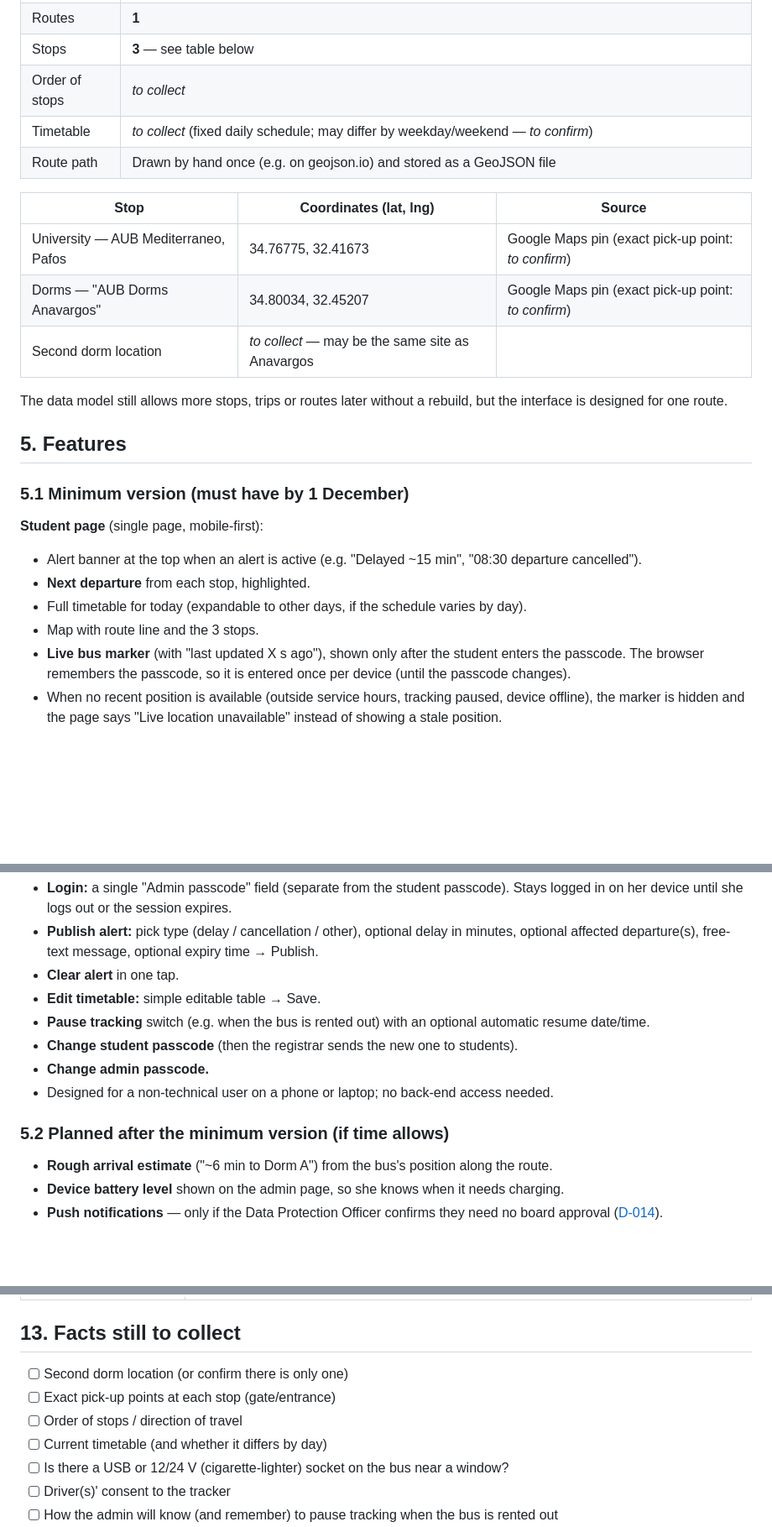
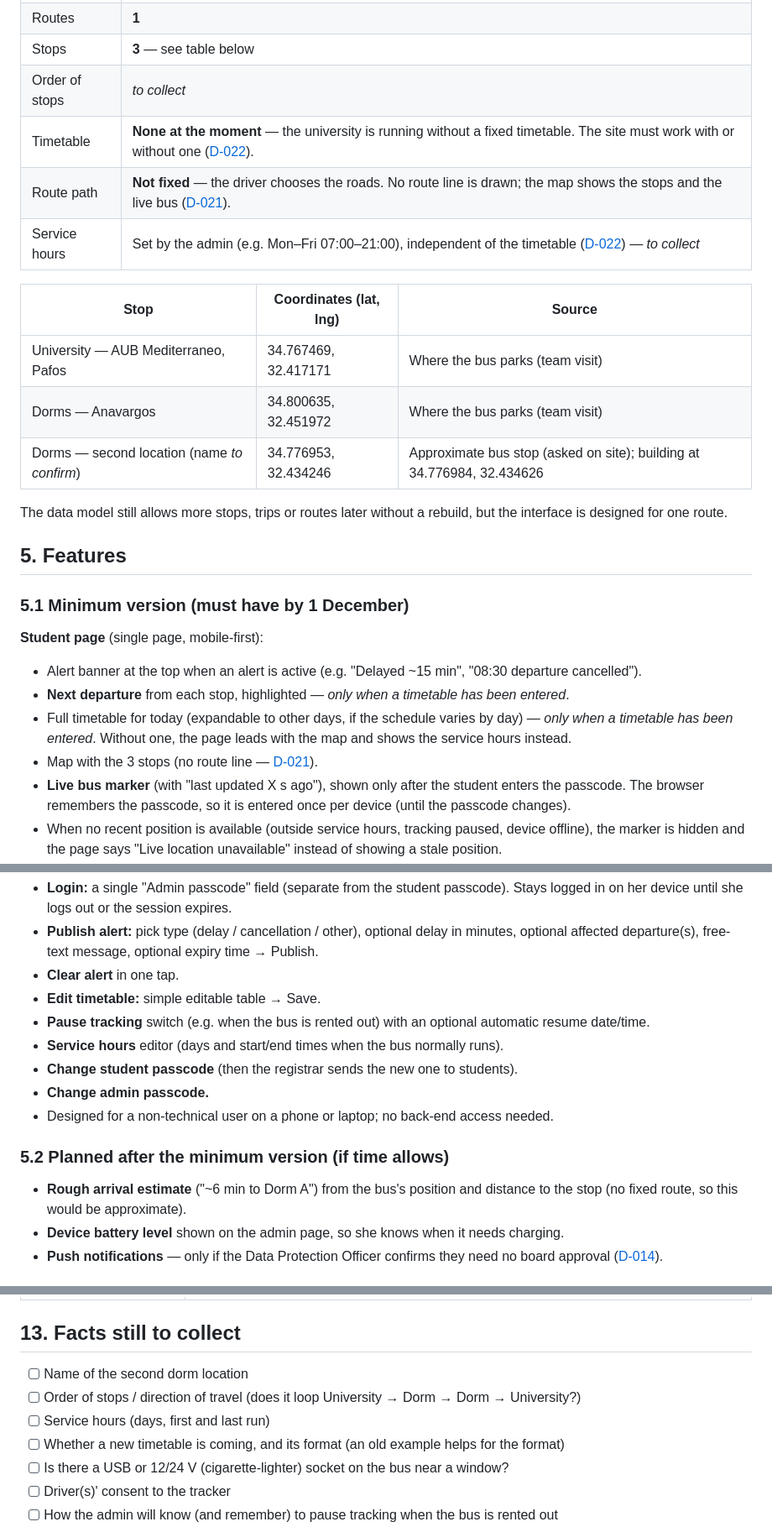
Before and after one commit to ateagoldfish/AUB-Mediterraneo-Bus-Web-App, a Markdown page: docs/SPEC.md, 3 parts joined by grey strips. Shown at 84% size. Drawn GitHub-style; blank space fills up the shorter version.

```diff
--- a/docs/SPEC.md
+++ b/docs/SPEC.md
@@ -43,14 +43,15 @@ It must be usable long-term and be something the university could take over (see
 | Routes | **1** |
 | Stops | **3** — see table below |
 | Order of stops | _to collect_ |
-| Timetable | _to collect_ (fixed daily schedule; may differ by weekday/weekend — _to confirm_) |
-| Route path | Drawn by hand once (e.g. on geojson.io) and stored as a GeoJSON file |
+| Timetable | **None at the moment** — the university is running without a fixed timetable. The site must work with or without one ([D-022](DECISIONS.md#d-022)). |
+| Route path | **Not fixed** — the driver chooses the roads. No route line is drawn; the map shows the stops and the live bus ([D-021](DECISIONS.md#d-021)). |
+| Service hours | Set by the admin (e.g. Mon–Fri 07:00–21:00), independent of the timetable ([D-022](DECISIONS.md#d-022)) — _to collect_ |
 
 | Stop | Coordinates (lat, lng) | Source |
 |---|---|---|
-| University — AUB Mediterraneo, Pafos | 34.76775, 32.41673 | Google Maps pin (exact pick-up point: _to confirm_) |
-| Dorms — "AUB Dorms Anavargos" | 34.80034, 32.45207 | Google Maps pin (exact pick-up point: _to confirm_) |
-| Second dorm location | _to collect_ — may be the same site as Anavargos | |
+| University — AUB Mediterraneo, Pafos | 34.767469, 32.417171 | Where the bus parks (team visit) |
+| Dorms — Anavargos | 34.800635, 32.451972 | Where the bus parks (team visit) |
+| Dorms — second location (name _to confirm_) | 34.776953, 32.434246 | Approximate bus stop (asked on site); building at 34.776984, 32.434626 |
 
 The data model still allows more stops, trips or routes later without a rebuild, but the interface is designed for
 one route.
@@ -61,9 +62,10 @@ one route.
 
 **Student page** (single page, mobile-first):
 - Alert banner at the top when an alert is active (e.g. "Delayed ~15 min", "08:30 departure cancelled").
-- **Next departure** from each stop, highlighted.
-- Full timetable for today (expandable to other days, if the schedule varies by day).
-- Map with route line and the 3 stops.
+- **Next departure** from each stop, highlighted — *only when a timetable has been entered*.
+- Full timetable for today (expandable to other days, if the schedule varies by day) — *only when a timetable has
+  been entered*. Without one, the page leads with the map and shows the service hours instead.
+- Map with the 3 stops (no route line — [D-021](DECISIONS.md#d-021)).
 - **Live bus marker** (with "last updated X s ago"), shown only after the student enters the passcode. The browser
   remembers the passcode, so it is entered once per device (until the passcode changes).
 - When no recent position is available (outside service hours, tracking paused, device offline), the marker is hidden
@@ -78,13 +80,15 @@ one route.
 - **Clear alert** in one tap.
 - **Edit timetable:** simple editable table → Save.
 - **Pause tracking** switch (e.g. when the bus is rented out) with an optional automatic resume date/time.
+- **Service hours** editor (days and start/end times when the bus normally runs).
 - **Change student passcode** (then the registrar sends the new one to students).
 - **Change admin passcode.**
 - Designed for a non-technical user on a phone or laptop; no back-end access needed.
 
 ### 5.2 Planned after the minimum version (if time allows)
 
-- **Rough arrival estimate** ("~6 min to Dorm A") from the bus's position along the route.
+- **Rough arrival estimate** ("~6 min to Dorm A") from the bus's position and distance to the stop (no fixed route,
+  so this would be approximate).
 - **Device battery level** shown on the admin page, so she knows when it needs charging.
 - **Push notifications** — only if the Data Protection Officer confirms they need no board approval
   ([D-014](DECISIONS.md#d-014)).
@@ -276,10 +280,10 @@ page code. Adding a language later means copying that file and translating it. S
 
 ## 13. Facts still to collect
 
-- [ ] Second dorm location (or confirm there is only one)
-- [ ] Exact pick-up points at each stop (gate/entrance)
-- [ ] Order of stops / direction of travel
-- [ ] Current timetable (and whether it differs by day)
+- [ ] Name of the second dorm location
+- [ ] Order of stops / direction of travel (does it loop University → Dorm → Dorm → University?)
+- [ ] Service hours (days, first and last run)
+- [ ] Whether a new timetable is coming, and its format (an old example helps for the format)
 - [ ] Is there a USB or 12/24 V (cigarette-lighter) socket on the bus near a window?
 - [ ] Driver(s)' consent to the tracker
 - [ ] How the admin will know (and remember) to pause tracking when the bus is rented out
```
Also changed, not shown: other parts of docs/SPEC.md (+3 -3 lines), docs/DECISIONS.md (+38 -2 lines).
